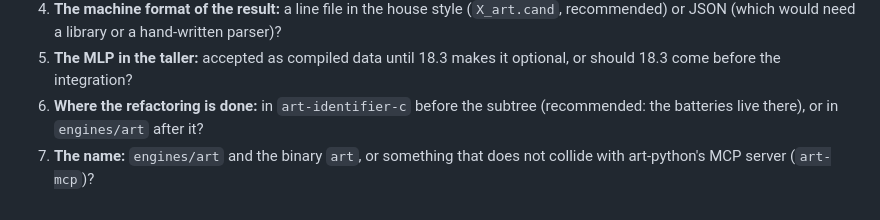
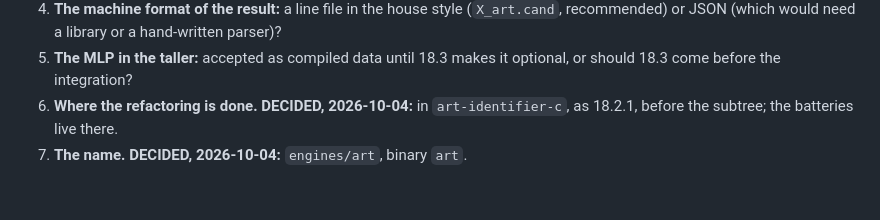
Before and after one commit to davidesg/atsw-gui, a Markdown page: docs/ESTUDIO-identificador.md, the part around the change. GitHub-like rendering.

Commit message:
docs: ESTUDIO-identificador, two decisions taken (where to refactor, the name)
Co-Authored-By: Claude Opus 5.5 (1M context) <noreply@anthropic.com>

```diff
--- a/docs/ESTUDIO-identificador.md
+++ b/docs/ESTUDIO-identificador.md
@@ -352,7 +352,6 @@ known; the window depends on decisions 9.2 and 9.3.
    hand-written parser)?
 5. **The MLP in the taller:** accepted as compiled data until 18.3 makes it
    optional, or should 18.3 come before the integration?
-6. **Where the refactoring is done:** in `art-identifier-c` before the subtree
-   (recommended: the batteries live there), or in `engines/art` after it?
-7. **The name:** `engines/art` and the binary `art`, or something that does
-   not collide with art-python's MCP server (`art-mcp`)?
+6. **Where the refactoring is done.** **DECIDED, 2026-10-04:** in
+   `art-identifier-c`, as 18.2.1, before the subtree; the batteries live there.
+7. **The name.** **DECIDED, 2026-10-04:** `engines/art`, binary `art`.
```
